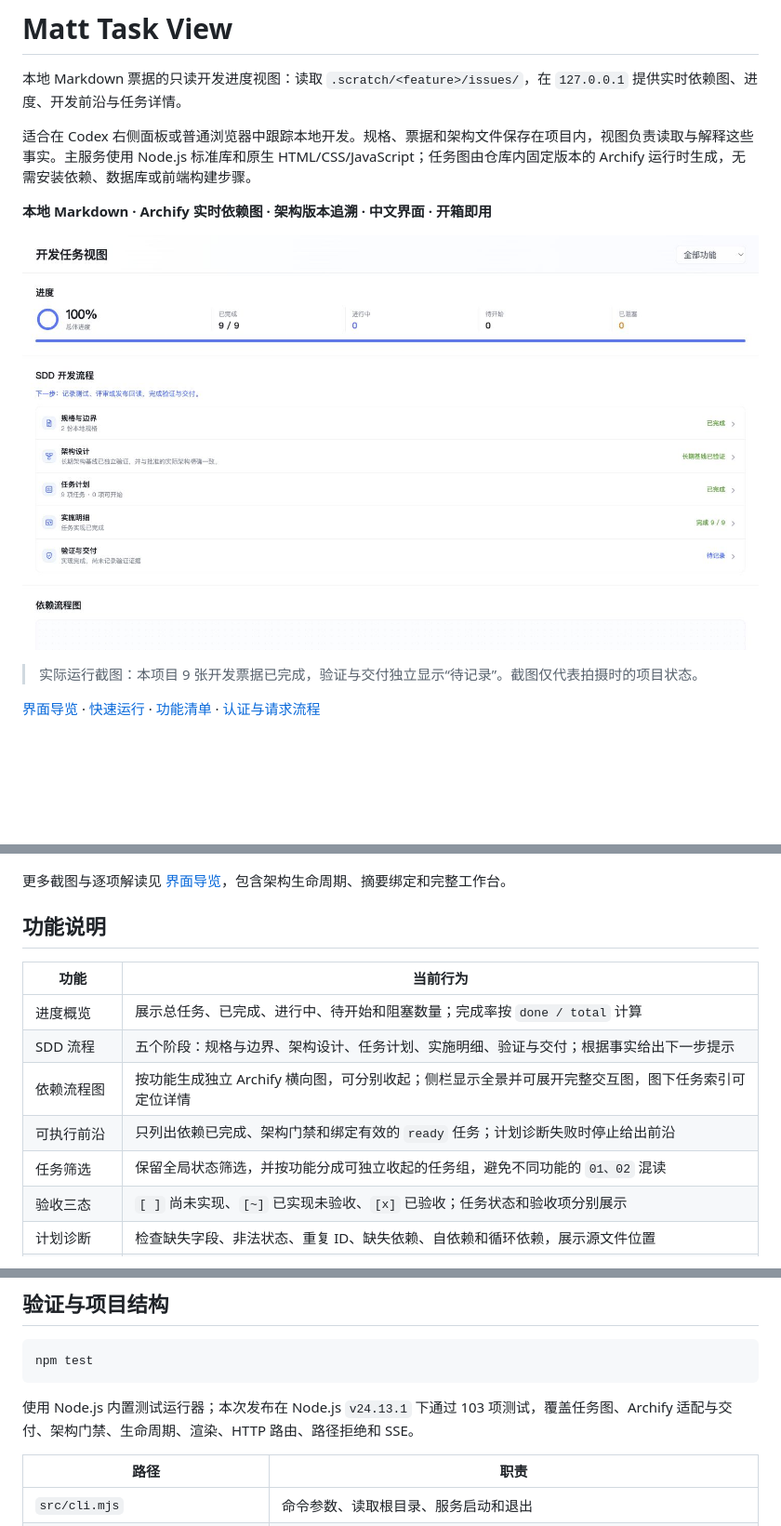
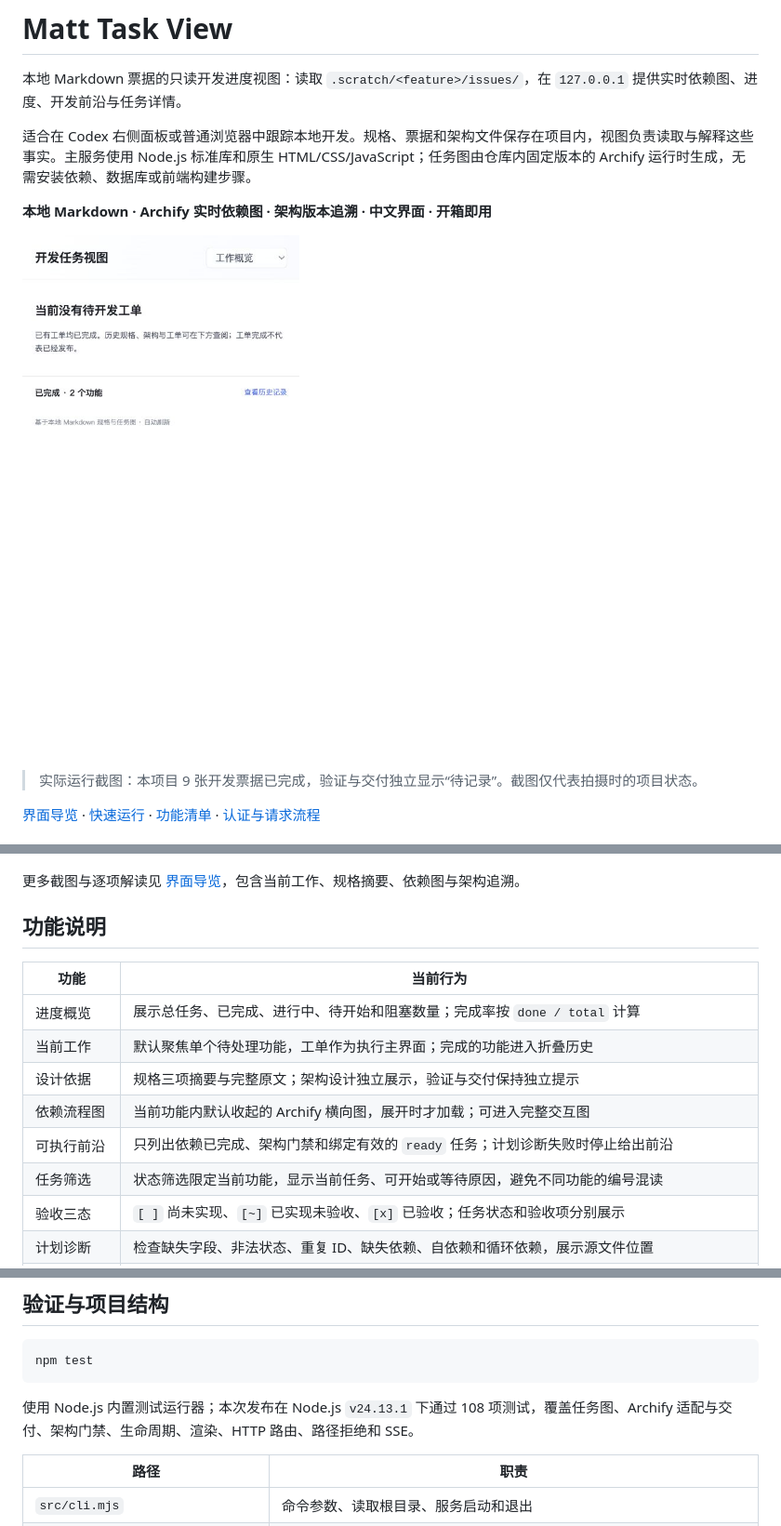
Before and after one commit to Zziy-Q/matt-task-view, a Markdown page: README.md, 3 parts joined by grey strips. Shown at 93% size. Rendered like a GitHub page; pictures changed too: docs/images/当前工作概览.png (added); blank space fills up the shorter version.

````diff
--- a/README.md
+++ b/README.md
@@ -6,7 +6,7 @@
 
 **本地 Markdown · Archify 实时依赖图 · 架构版本追溯 · 中文界面 · 开箱即用**
 
-![开发任务视图：进度总览与 SDD 五阶段](docs/images/界面总览.png)
+![当前工作概览](docs/images/当前工作概览.png)
 
 > 实际运行截图：本项目 9 张开发票据已完成，验证与交付独立显示“待记录”。截图仅代表拍摄时的项目状态。
 
@@ -54,17 +52,18 @@ matt-task-view serve --port 0
 
 ![架构大图：从需求规格到长期基线的开发流程](docs/images/架构大图.png)
 
-更多截图与逐项解读见 [界面导览](docs/界面导览.md)，包含架构生命周期、摘要绑定和完整工作台。
+更多截图与逐项解读见 [界面导览](docs/界面导览.md)，包含当前工作、规格摘要、依赖图与架构追溯。
 
 ## 功能说明
 
 | 功能 | 当前行为 |
 | --- | --- |
 | 进度概览 | 展示总任务、已完成、进行中、待开始和阻塞数量；完成率按 `done / total` 计算 |
-| SDD 流程 | 五个阶段：规格与边界、架构设计、任务计划、实施明细、验证与交付；根据事实给出下一步提示 |
-| 依赖流程图 | 按功能生成独立 Archify 横向图，可分别收起；侧栏显示全景并可展开完整交互图，图下任务索引可定位详情 |
+| 当前工作 | 默认聚焦单个待处理功能，工单作为执行主界面；完成的功能进入折叠历史 |
+| 设计依据 | 规格三项摘要与完整原文；架构设计独立展示，验证与交付保持独立提示 |
+| 依赖流程图 | 当前功能内默认收起的 Archify 横向图，展开时才加载；可进入完整交互图 |
 | 可执行前沿 | 只列出依赖已完成、架构门禁和绑定有效的 `ready` 任务；计划诊断失败时停止给出前沿 |
-| 任务筛选 | 保留全局状态筛选，并按功能分成可独立收起的任务组，避免不同功能的 `01、02` 混读 |
+| 任务筛选 | 状态筛选限定当前功能，显示当前任务、可开始或等待原因，避免不同功能的编号混读 |
 | 验收三态 | `[ ]` 尚未实现、`[~]` 已实现未验收、`[x]` 已验收；任务状态和验收项分别展示 |
 | 计划诊断 | 检查缺失字段、非法状态、重复 ID、缺失依赖、自依赖和循环依赖，展示源文件位置 |
 | 架构追溯 | 将 `architecture_revision`、`affects` 绑定到批准修订及稳定组件 ID，提供有效组件定位链接 |
@@ -169,7 +168,7 @@ flowchart LR
 npm test
 ```
 
-使用 Node.js 内置测试运行器；本次发布在 Node.js `v24.13.1` 下通过 103 项测试，覆盖任务图、Archify 适配与交付、架构门禁、生命周期、渲染、HTTP 路由、路径拒绝和 SSE。
+使用 Node.js 内置测试运行器；本次发布在 Node.js `v24.13.1` 下通过 108 项测试，覆盖任务图、Archify 适配与交付、架构门禁、生命周期、渲染、HTTP 路由、路径拒绝和 SSE。
 
 | 路径 | 职责 |
 | --- | --- |
````
Also changed, not shown: other parts of README.md (+10 -12 lines), docs/界面导览.md (+22 -43 lines), docs/认证与请求流程.md (+2 -0 lines), docs/images/依赖关系按需展开.png (added), docs/images/历史功能工单.png (added), docs/images/规格摘要.png (added), 7 other files.
